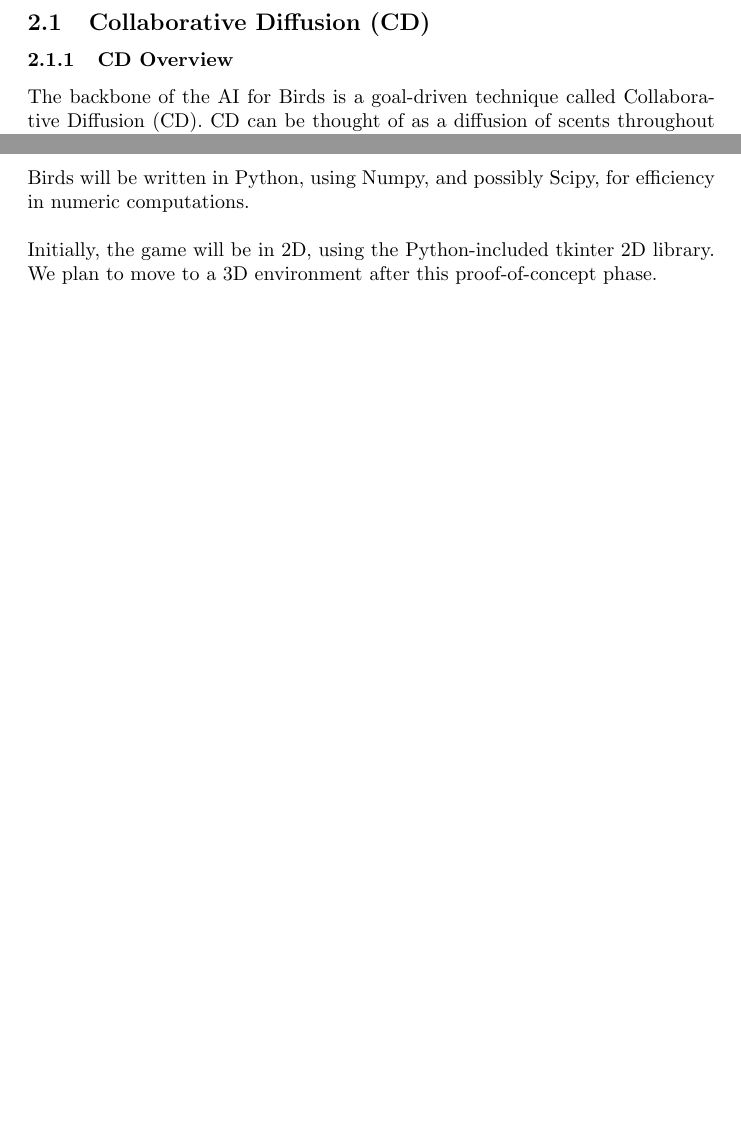
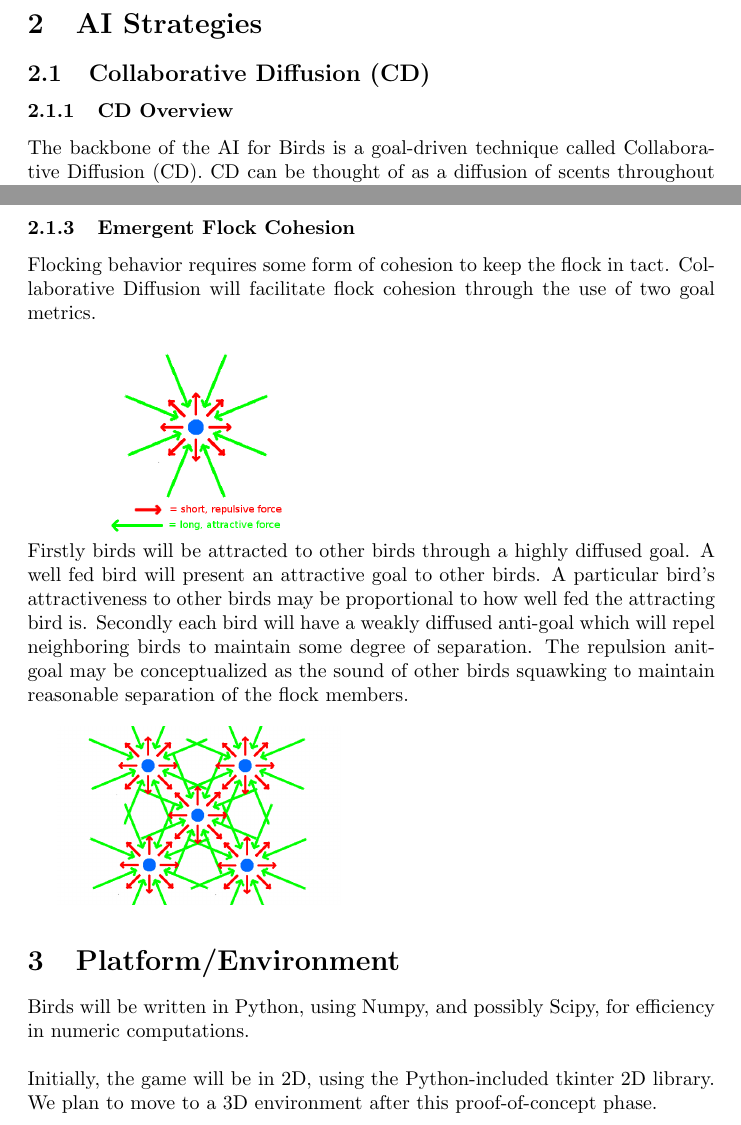
Before and after one commit to duschmidt/cs313Birds, a LaTeX document (GameDesign/GameDesign.tex): two parts of pages 3 and 4 of 6 before the commit and two parts of pages 3 and 4 of 7 after it, joined at a grey line, cut at the place of the change, the shorter picture padded with empty space. Compiled offline with pdfLaTeX.

Commit message:
Added section to design doc about emergent flock cohesion as an effect of CD, also added bird force graphics

```diff
--- a/GameDesign/GameDesign.tex
+++ b/GameDesign/GameDesign.tex
@@ -1,5 +1,6 @@
 \documentclass{article}
 \usepackage{amsmath}
+\usepackage{graphicx}
 \begin{document}
 
 \title{Birds: Game Design}
@@ -42,6 +43,13 @@ Not only is collaborative diffusion an efficient way to find shortest paths for
 Division of labor can be acheived by making certain agents attracted to certain ``scents'' (diffusion goals).  For example, some agents could be dedicated explorers, while others could be dedicated to seeking out and engaging combatants.
 \\\\
 Dynamic goal-changing comes for free with collaborative diffusion when movement choices are made as a function of multiple diffusion value types.  Depending on game-state and circumstance, more weight can be given to different values.  For instance, food diffusion goals can be given more weight as strength decreases for a bird.  Thus, if such a weak bird is presented with a choice of following a path to food or a path to fight an enemy, food will be preferred by simply changing one weight paramater.
+
+\subsubsection{Emergent Flock Cohesion}
+Flocking behavior requires some form of cohesion to keep the flock in tact.  Collaborative Diffusion will facilitate flock cohesion through the use of two goal metrics.\\
+ \includegraphics[width=60mm]{Bird_Forces.png}\\
+Firstly birds will be attracted to other birds through a highly diffused goal.  A well fed bird will present an attractive goal to other birds.  A particular bird's attractiveness to other birds may be proportional to how well fed the attracting bird is.  Secondly each bird will have a weakly diffused anti-goal which will repel neighboring birds to maintain some degree of separation.  The repulsion anit-goal may be conceptualized as the sound of other birds squawking to maintain reasonable separation of the flock members.\\
+
+\includegraphics[width=50mm]{Bird_Forces_Multiple.png}
 
 \section{Platform/Environment}
 Birds will be written in Python, using Numpy, and possibly Scipy, for efficiency in numeric computations.
```
Also changed, not shown: GameDesign/GameDesign.pdf, 1 other file.
